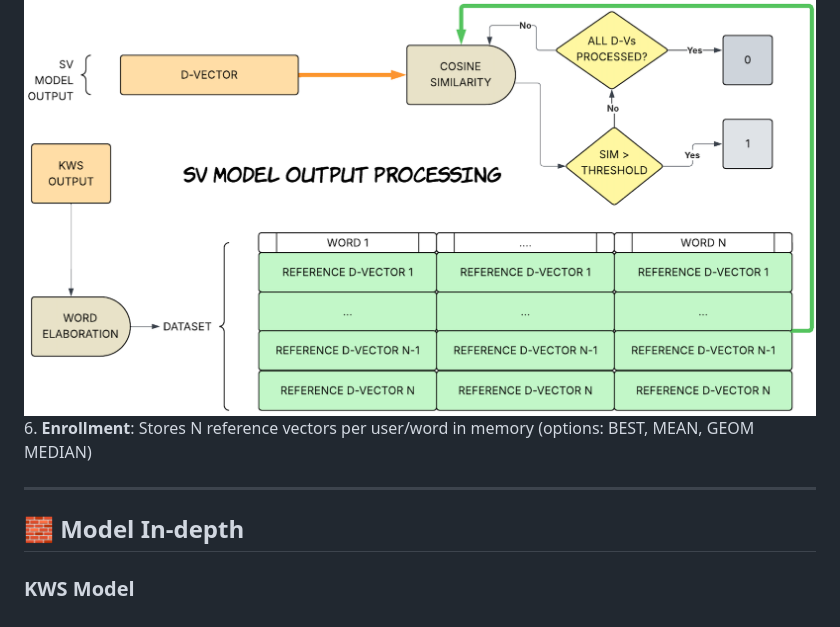
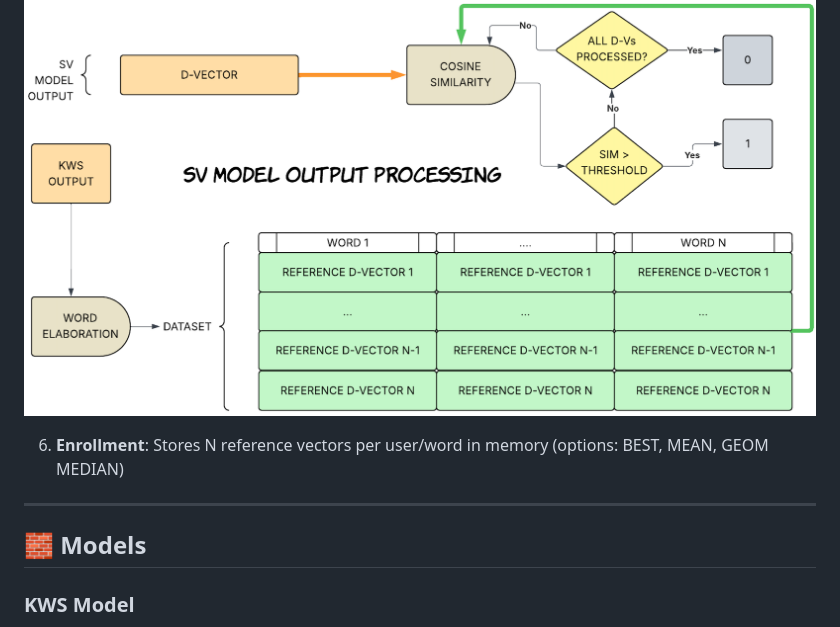
Before and after one commit to Gotta003/Syntiant-NDP101-Speaker-Verification-Thesis, a Markdown page: README.md, the part around the change. Drawn GitHub-style.

```diff
--- a/README.md
+++ b/README.md
@@ -120,11 +120,14 @@ It generates a spectrogram 40x40.
     - The d-vector are stored in a permanent database
 
 ![Cosine Similarity Output](https://github.com/Gotta003/Syntiant-NDP101-Speaker-Verification-Thesis/blob/5236d2728b30072128ad53e0efb447b9f43adcd1/images/4.04%20D-Vector%20Processing.png)
+
 6. **Enrollment**: Stores N reference vectors per user/word in memory (options: BEST, MEAN, GEOM MEDIAN)
 
 ---
 
-## 🧱 Model In-depth
+## 🧱 Models
+
+
 
 ### KWS Model
 Trained on ~3000 samples for "Sheila" and similar-sounding words.
```
